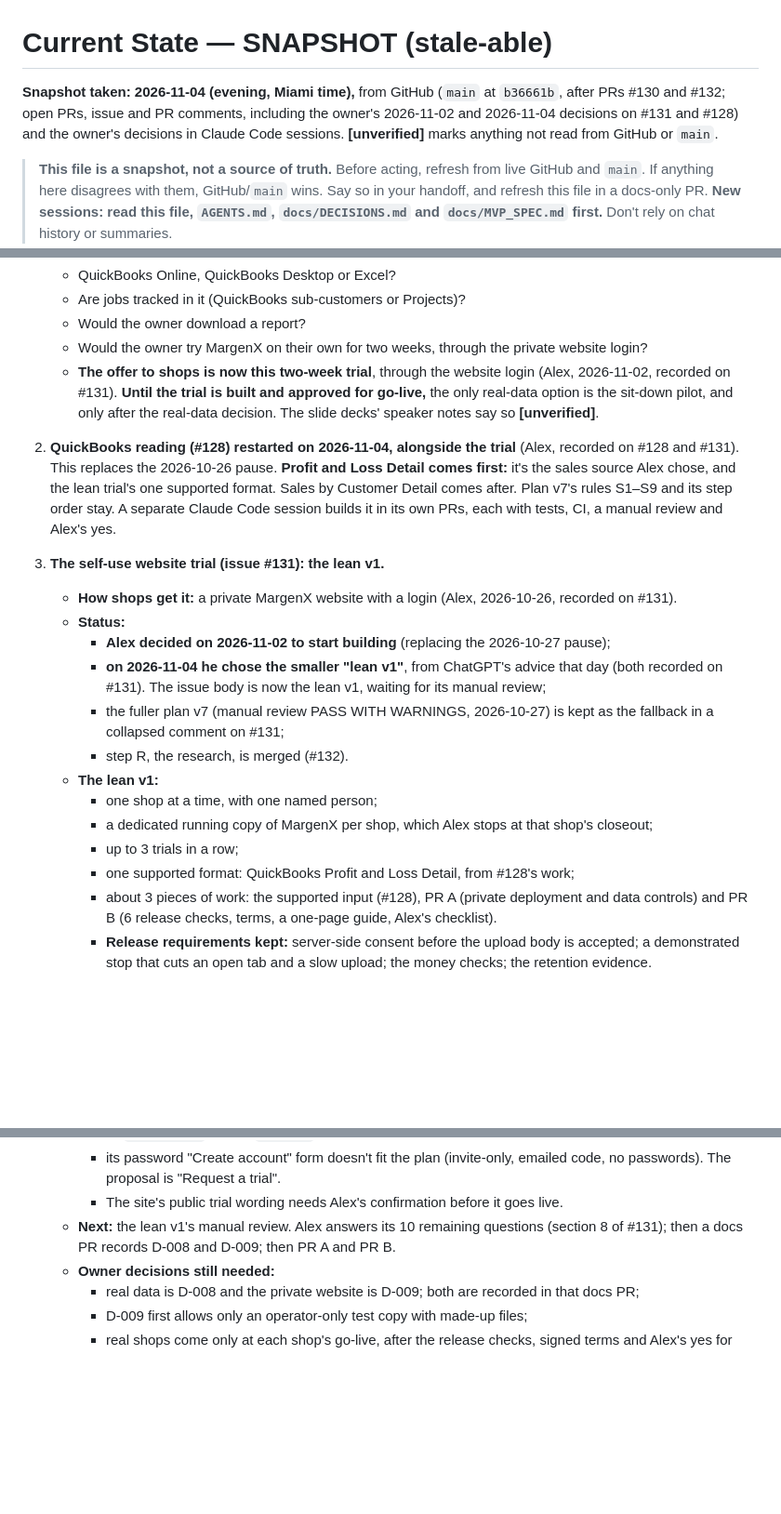
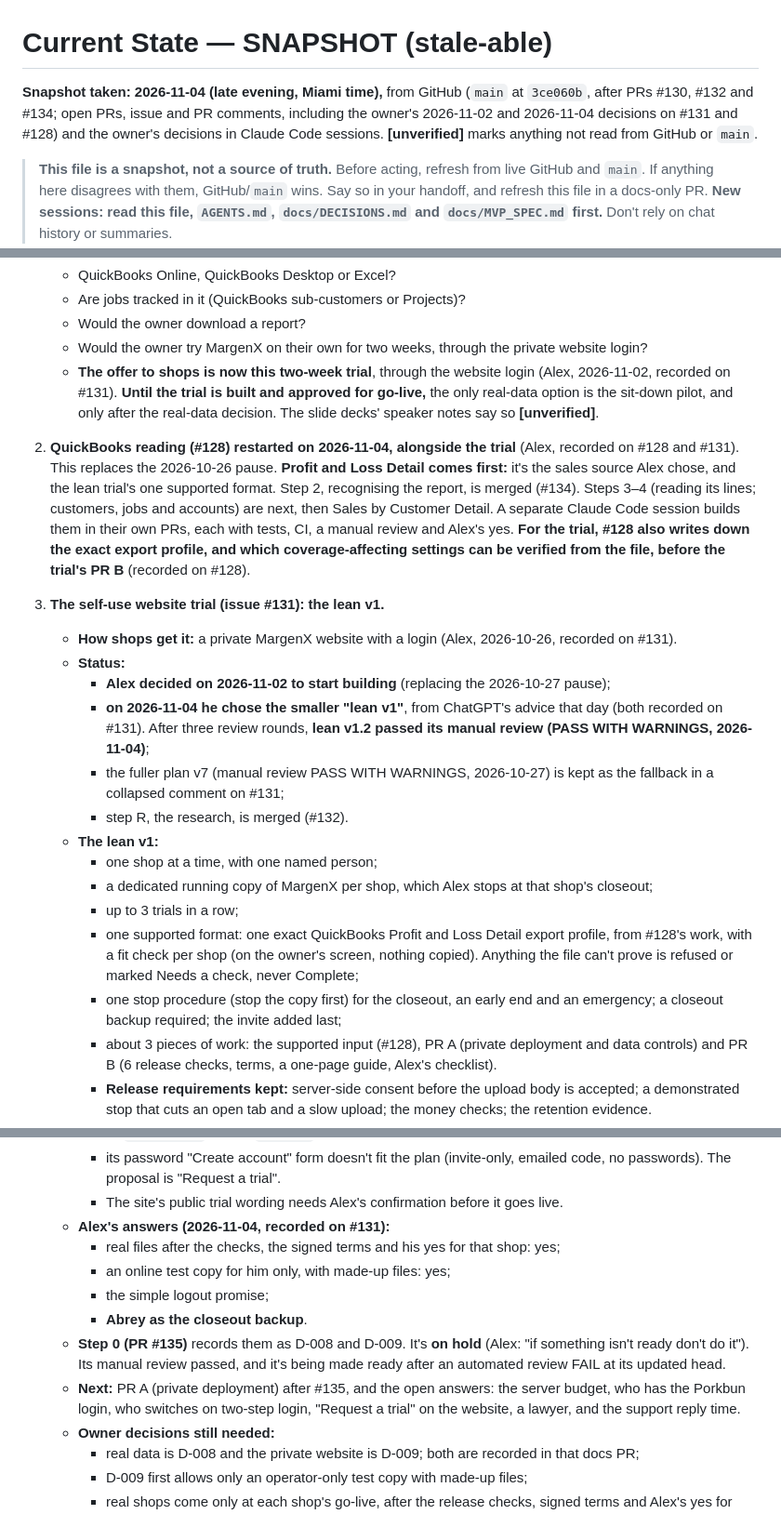
Before and after one commit to MrTooi/Miami-sales-demo, a Markdown page: docs/CURRENT_STATE.md, 3 parts joined by grey strips. Shown at 93% size. Drawn GitHub-style; blank space fills up the shorter version.

Commit message:
CURRENT_STATE: main at 3ce060b (#134 QuickBooks step 2); lean v1.2 reviewed; Alex's answers; #135 on hold
- What's built: QuickBooks step 2 (#134) recognises Profit and Loss Detail;
  nothing is counted from QuickBooks files yet.
- #131: lean v1.2 passed review (PASS WITH WARNINGS); the export profile,
  fit check, coverage rule and stop procedure in brief.
- Alex's 2026-11-04 answers; step 0 (#135) on hold by Alex; the open
  answers.
- #128 owes the trial the export profile and the coverage note before PR B.

Co-Authored-By: Claude Opus 5.5 <noreply@anthropic.com>

```diff
--- a/docs/CURRENT_STATE.md
+++ b/docs/CURRENT_STATE.md
@@ -1,6 +1,6 @@
 # Current State — SNAPSHOT (stale-able)
 
-**Snapshot taken: 2026-11-04 (evening, Miami time),** from GitHub (`main` at `b36661b`, after PRs #130 and #132; open PRs, issue and PR comments, including the owner's 2026-11-02 and 2026-11-04 decisions on #131 and #128) and the owner's decisions in Claude Code sessions. **[unverified]** marks anything not read from GitHub or `main`.
+**Snapshot taken: 2026-11-04 (late evening, Miami time),** from GitHub (`main` at `3ce060b`, after PRs #130, #132 and #134; open PRs, issue and PR comments, including the owner's 2026-11-02 and 2026-11-04 decisions on #131 and #128) and the owner's decisions in Claude Code sessions. **[unverified]** marks anything not read from GitHub or `main`.
 
 > **This file is a snapshot, not a source of truth.** Before acting, refresh from live GitHub and `main`. If anything here disagrees with them, GitHub/`main` wins. Say so in your handoff, and refresh this file in a docs-only PR. **New sessions: read this file, `AGENTS.md`, `docs/DECISIONS.md` and `docs/MVP_SPEC.md` first.** Don't rely on chat history or summaries.
 
@@ -101,19 +102,20 @@ Internal code names (`marginx_ui.py`, `marginx_insights.py`, `marginx_pilot.py`,
    - Would the owner download a report?
    - Would the owner try MargenX on their own for two weeks, through the private website login?
    - **The offer to shops is now this two-week trial**, through the website login (Alex, 2026-11-02, recorded on #131). **Until the trial is built and approved for go-live,** the only real-data option is the sit-down pilot, and only after the real-data decision. The slide decks' speaker notes say so **[unverified]**.
-2. **QuickBooks reading (#128) restarted on 2026-11-04, alongside the trial** (Alex, recorded on #128 and #131). This replaces the 2026-10-26 pause. **Profit and Loss Detail comes first:** it's the sales source Alex chose, and the lean trial's one supported format. Sales by Customer Detail comes after. Plan v7's rules S1–S9 and its step order stay. A separate Claude Code session builds it in its own PRs, each with tests, CI, a manual review and Alex's yes.
+2. **QuickBooks reading (#128) restarted on 2026-11-04, alongside the trial** (Alex, recorded on #128 and #131). This replaces the 2026-10-26 pause. **Profit and Loss Detail comes first:** it's the sales source Alex chose, and the lean trial's one supported format. Step 2, recognising the report, is merged (#134). Steps 3–4 (reading its lines; customers, jobs and accounts) are next, then Sales by Customer Detail. A separate Claude Code session builds them in their own PRs, each with tests, CI, a manual review and Alex's yes. **For the trial, #128 also writes down the exact export profile, and which coverage-affecting settings can be verified from the file, before the trial's PR B** (recorded on #128).
 3. **The self-use website trial (issue #131): the lean v1.**
    - **How shops get it:** a private MargenX website with a login (Alex, 2026-10-26, recorded on #131).
    - **Status:**
      - **Alex decided on 2026-11-02 to start building** (replacing the 2026-10-27 pause);
-     - **on 2026-11-04 he chose the smaller "lean v1"**, from ChatGPT's advice that day (both recorded on #131). The issue body is now the lean v1, waiting for its manual review;
+     - **on 2026-11-04 he chose the smaller "lean v1"**, from ChatGPT's advice that day (both recorded on #131). After three review rounds, **lean v1.2 passed its manual review (PASS WITH WARNINGS, 2026-11-04)**;
      - the fuller plan v7 (manual review PASS WITH WARNINGS, 2026-10-27) is kept as the fallback in a collapsed comment on #131;
      - step R, the research, is merged (#132).
    - **The lean v1:**
      - one shop at a time, with one named person;
      - a dedicated running copy of MargenX per shop, which Alex stops at that shop's closeout;
      - up to 3 trials in a row;
-     - one supported format: QuickBooks Profit and Loss Detail, from #128's work;
+     - one supported format: one exact QuickBooks Profit and Loss Detail export profile, from #128's work, with a fit check per shop (on the owner's screen, nothing copied). Anything the file can't prove is refused or marked Needs a check, never Complete;
+     - one stop procedure (stop the copy first) for the closeout, an early end and an emergency; a closeout backup required; the invite added last;
      - about 3 pieces of work: the supported input (#128), PR A (private deployment and data controls) and PR B (6 release checks, terms, a one-page guide, Alex's checklist).
      - **Release requirements kept:** server-side consent before the upload body is accepted; a demonstrated stop that cuts an open tab and a slow upload; the money checks; the retention evidence.
      - **Back to v7** before overlapping trials, several users per shop, delegated invitations or an automatic deadline.
@@ -124,7 +126,13 @@ Internal code names (`marginx_ui.py`, `marginx_insights.py`, `marginx_pilot.py`,
      - its `login.html` has an `APP_URL` setting that can point to the MargenX login;
      - its password "Create account" form doesn't fit the plan (invite-only, emailed code, no passwords). The proposal is "Request a trial".
      - The site's public trial wording needs Alex's confirmation before it goes live.
-   - **Next:** the lean v1's manual review. Alex answers its 10 remaining questions (section 8 of #131); then a docs PR records D-008 and D-009; then PR A and PR B.
+   - **Alex's answers (2026-11-04, recorded on #131):**
+     - real files after the checks, the signed terms and his yes for that shop: yes;
+     - an online test copy for him only, with made-up files: yes;
+     - the simple logout promise;
+     - **Abrey as the closeout backup**.
+   - **Step 0 (PR #135)** records them as D-008 and D-009. It's **on hold** (Alex: "if something isn't ready don't do it"). Its manual review passed, and it's being made ready after an automated review FAIL at its updated head.
+   - **Next:** PR A (private deployment) after #135, and the open answers: the server budget, who has the Porkbun login, who switches on two-step login, "Request a trial" on the website, a lawyer, and the support reply time.
    - **Owner decisions still needed:**
      - real data is D-008 and the private website is D-009; both are recorded in that docs PR;
      - D-009 first allows only an operator-only test copy with made-up files;
```
Also changed, not shown: other parts of docs/CURRENT_STATE.md (+2 -1 lines).
